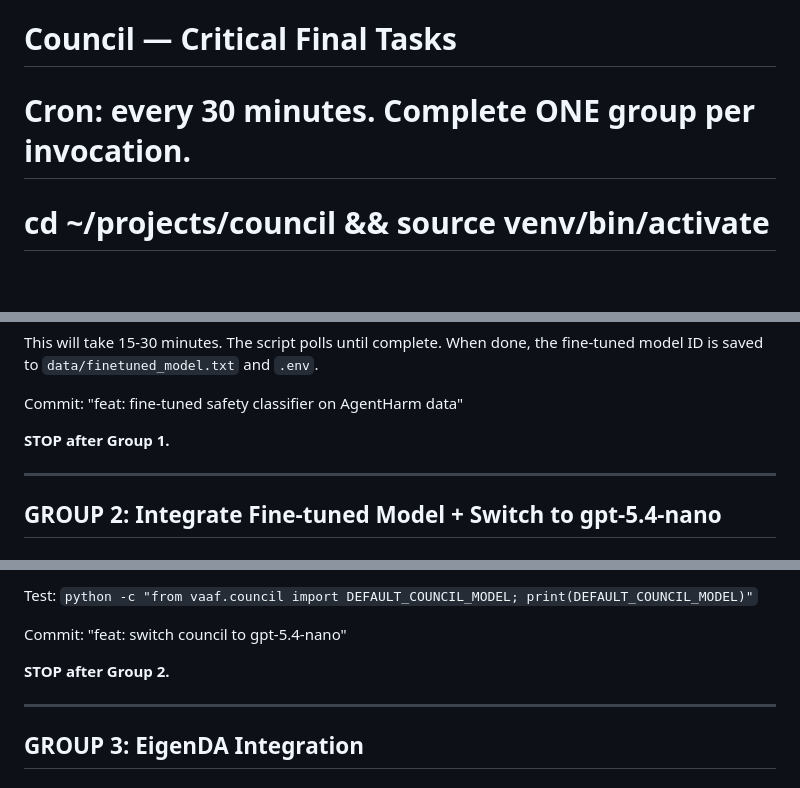
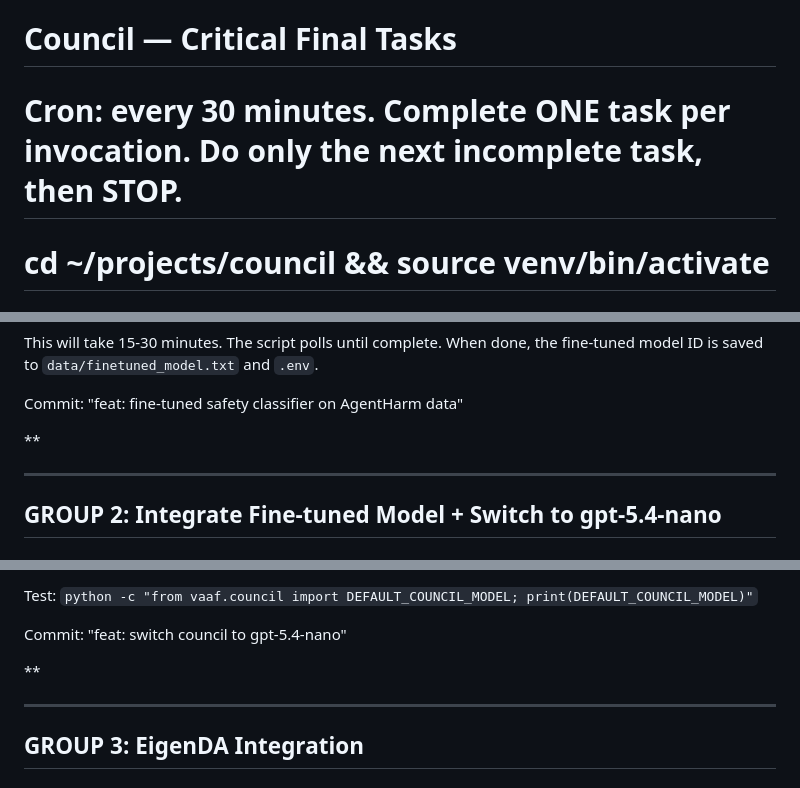
Before and after one commit to Sanjith-Shan/Council, a Markdown page: TASKS_CRITICAL.md, 3 parts joined by grey strips. Rendered like a GitHub page; blank space fills up the shorter version.

Commit message:
fix: one task per cron run

```diff
--- a/TASKS_CRITICAL.md
+++ b/TASKS_CRITICAL.md
@@ -1,5 +1,5 @@
 # Council — Critical Final Tasks
-# Cron: every 30 minutes. Complete ONE group per invocation.
+# Cron: every 30 minutes. Complete ONE task per invocation. Do only the next incomplete task, then STOP.
 # cd ~/projects/council && source venv/bin/activate
 # After each sub-task: git add -A && git commit -m "MESSAGE" && git push origin main
 
@@ -115,7 +115,7 @@ When done, the fine-tuned model ID is saved to `data/finetuned_model.txt` and `.
 
 Commit: "feat: fine-tuned safety classifier on AgentHarm data"
 
-**STOP after Group 1.**
+**
 
 ---
 
@@ -171,7 +171,7 @@ Test: `python -c "from vaaf.council import DEFAULT_COUNCIL_MODEL; print(DEFAULT_
 
 Commit: "feat: switch council to gpt-5.4-nano"
 
-**STOP after Group 2.**
+**
 
 ---
 
```
Also changed, not shown: other parts of TASKS_CRITICAL.md (+1 -1 lines).
